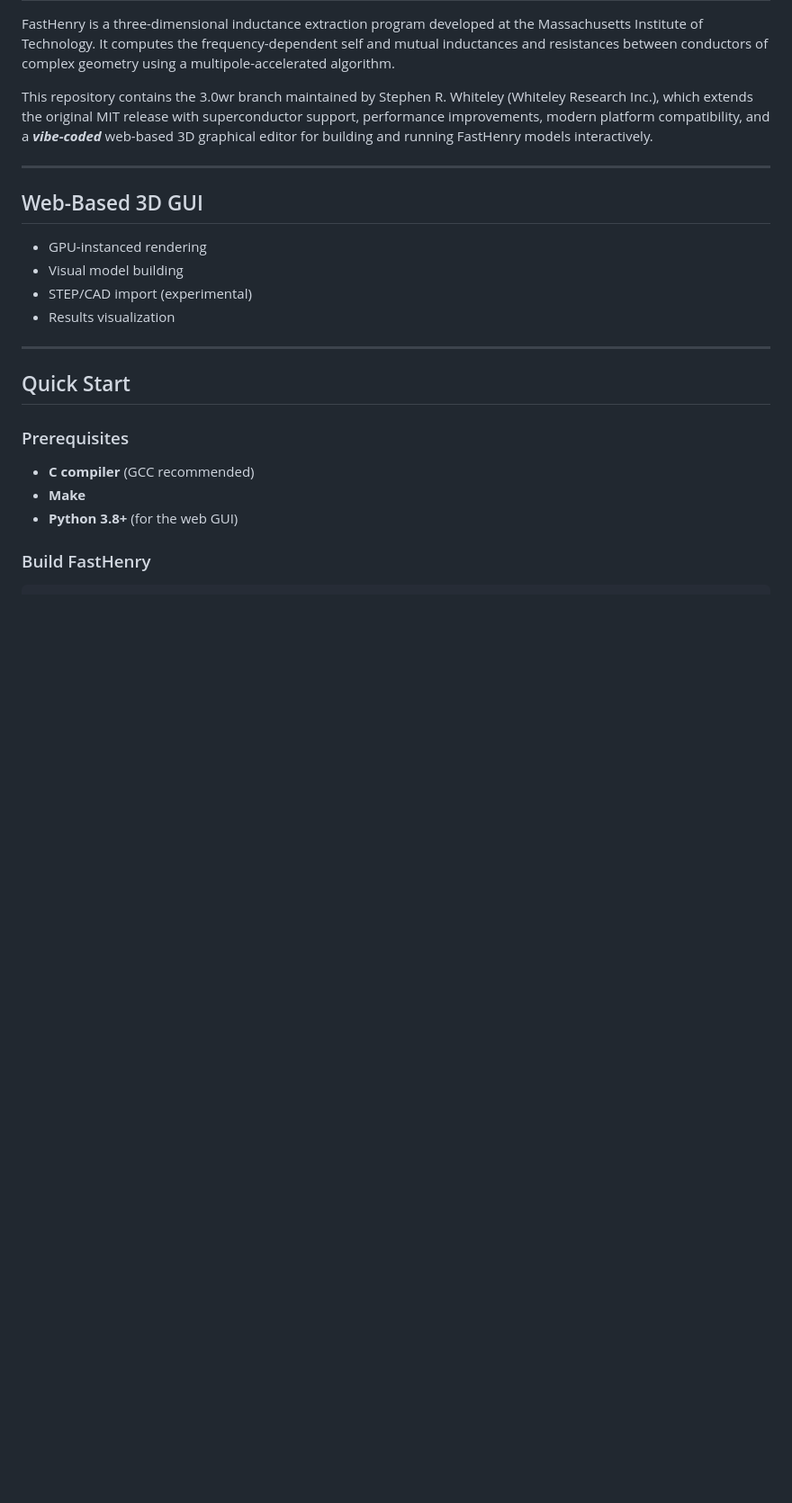
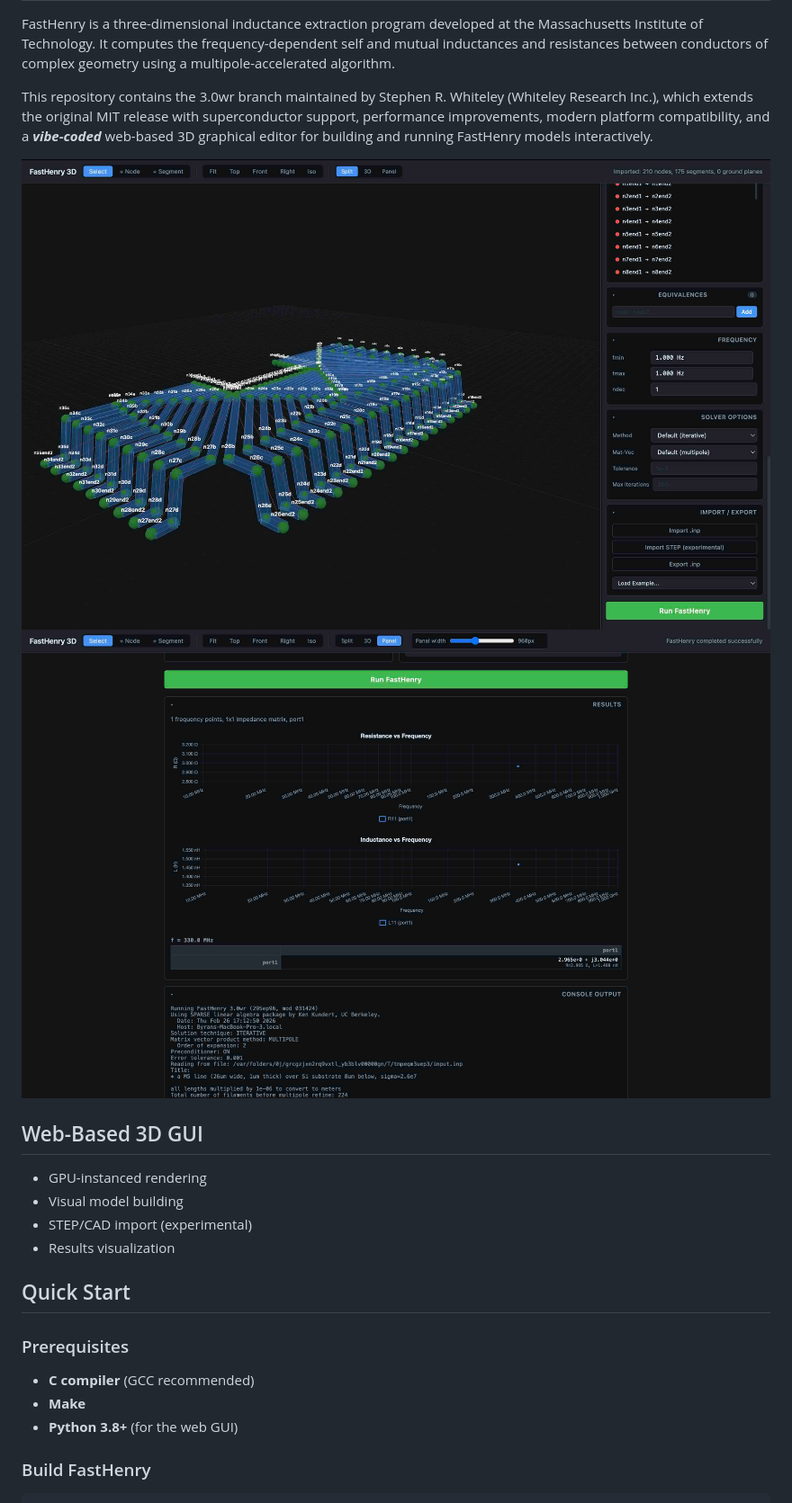
Before and after one commit to byrantech/fasthenry-gui, a Markdown page: README.md, the part around the change. Shown: that part at 90% size. GitHub-like rendering; pictures changed too: doc/gui-3d.jpg (added), doc/gui-panel.jpg (added); blank space fills up the shorter version.

Commit message:
add images

```diff
--- a/README.md
+++ b/README.md
@@ -4,7 +4,8 @@ FastHenry is a three-dimensional inductance extraction program developed at the
 
 This repository contains the 3.0wr branch maintained by Stephen R. Whiteley (Whiteley Research Inc.), which extends the original MIT release with superconductor support, performance improvements, modern platform compatibility, and a ***vibe-coded*** web-based 3D graphical editor for building and running FastHenry models interactively.
 
----
+![GUI 3D](doc/gui-3d.jpg)
+![GUI Panel](doc/gui-panel.jpg)
 
 ## Web-Based 3D GUI
 
@@ -12,8 +13,6 @@ This repository contains the 3.0wr branch maintained by Stephen R. Whiteley (Whi
 - Visual model building
 - STEP/CAD import (experimental)
 - Results visualization
-
----
 
 ## Quick Start
 
```
